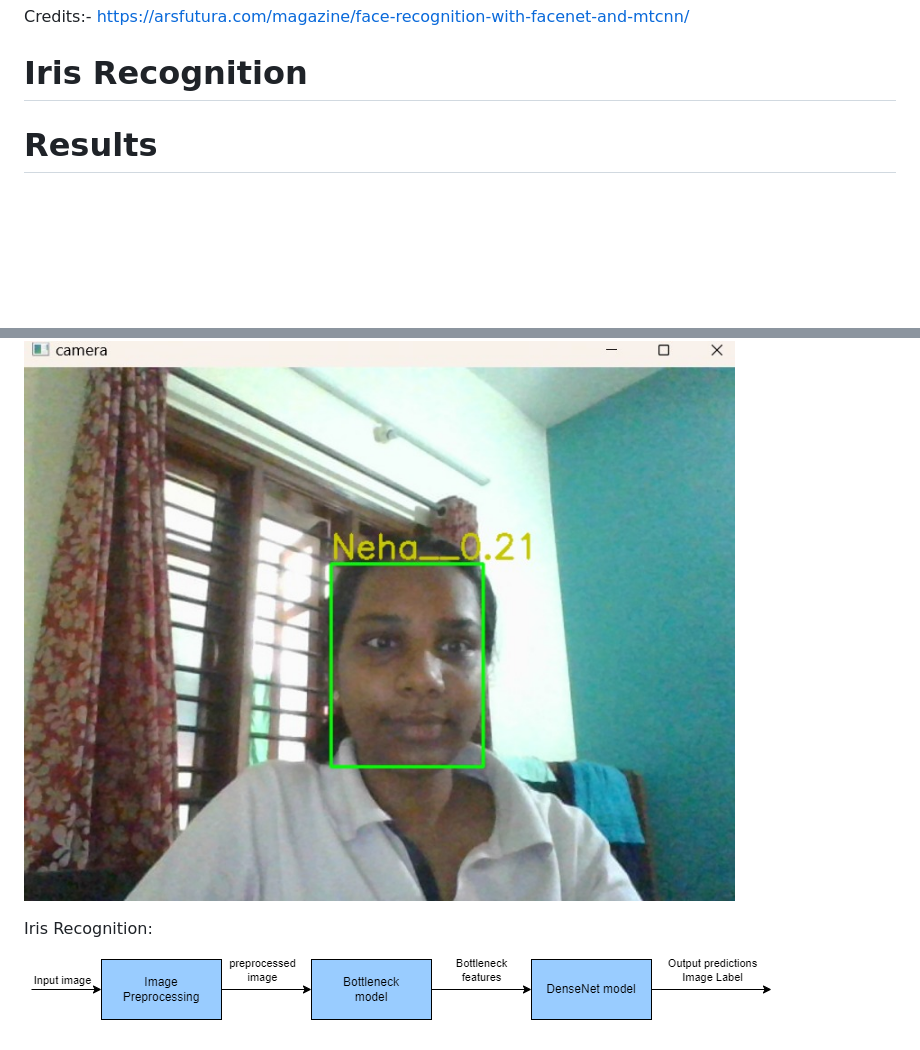
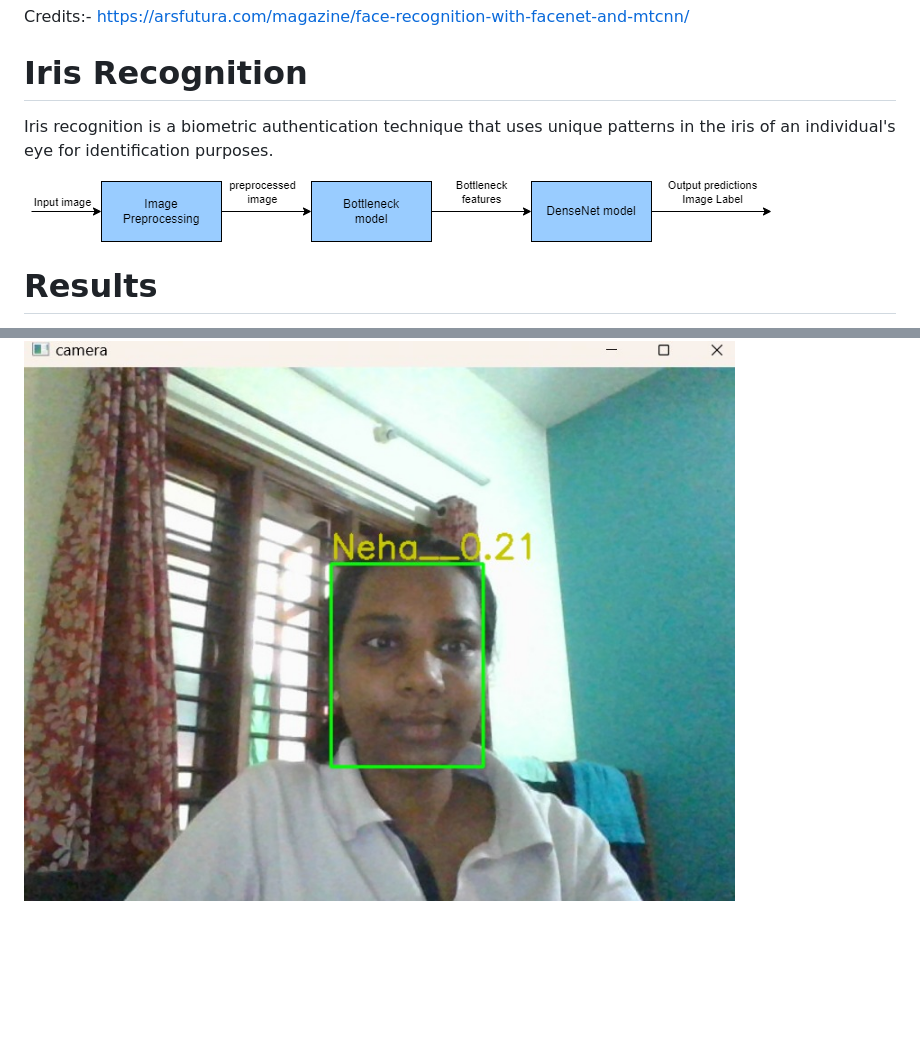
Before and after one commit to pnayak1602/american_express_hackathon, a Markdown page: README.md, 2 parts joined by grey strips. Rendered like a GitHub page; blank space fills up the shorter version.

```diff
--- a/README.md
+++ b/README.md
@@ -55,7 +55,9 @@ In this project we performed face detection using MTCNN, feature extraction usin
 Credits:- https://arsfutura.com/magazine/face-recognition-with-facenet-and-mtcnn/
 
 # Iris Recognition
+Iris recognition is a biometric authentication technique that uses unique patterns in the iris of an individual's eye for identification purposes.
 
+![Example image](result_images/iris_recognition.drawio.png "This is an example image")
 
 # Results
 Home Page:
@@ -70,7 +72,3 @@ Liveliness Detection:
 Face Recognition:
 
 ![Example image](result_images/face_recognition.jpeg "This is an example image")
-
-Iris Recognition:
-
-![Example image](result_images/iris_recognition.drawio.png "This is an example image")
```
